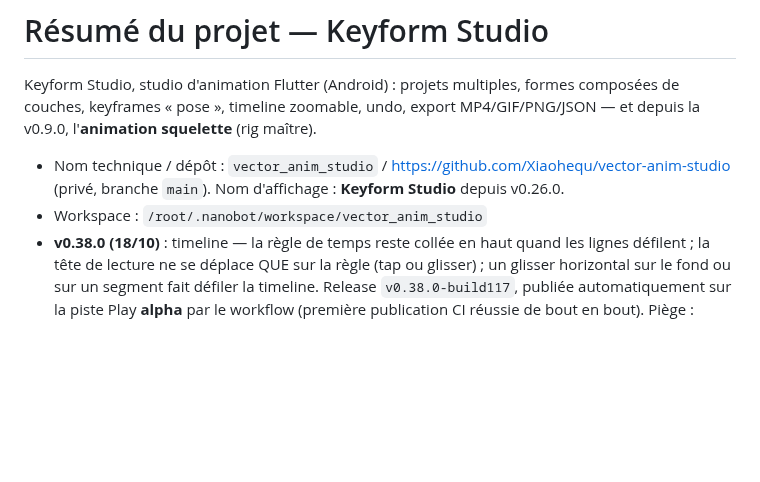
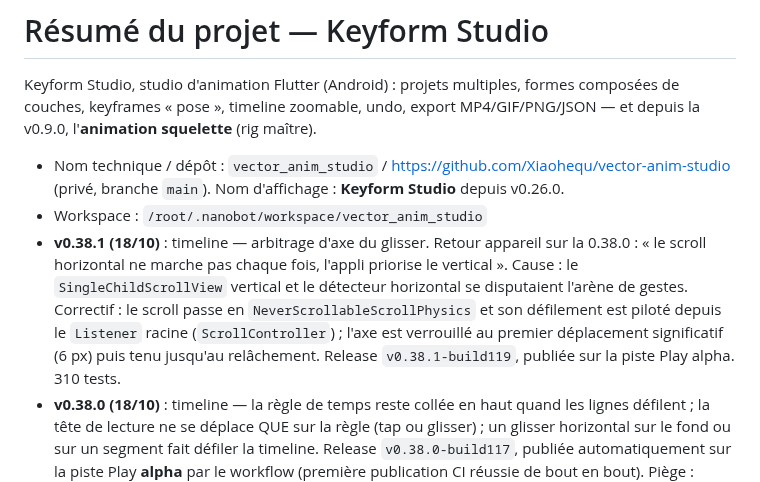
Before and after one commit to Xiaohequ/vector-anim-studio, a Markdown page: resume.md, the part around the change. Drawn GitHub-style; blank space fills up the shorter version.

Commit message:
docs: consigner la v0.38.1 (arbitrage d'axe du glisser)

```diff
--- a/resume.md
+++ b/resume.md
@@ -6,6 +6,14 @@ v0.9.0, l'**animation squelette** (rig maître).
 
 - Nom technique / dépôt : `vector_anim_studio` / https://github.com/Xiaohequ/vector-anim-studio (privé, branche `main`). Nom d'affichage : **Keyform Studio** depuis v0.26.0.
 - Workspace : `/root/.nanobot/workspace/vector_anim_studio`
+- **v0.38.1 (18/10)** : timeline — arbitrage d'axe du glisser. Retour appareil
+  sur la 0.38.0 : « le scroll horizontal ne marche pas chaque fois, l'appli
+  priorise le vertical ». Cause : le `SingleChildScrollView` vertical et le
+  détecteur horizontal se disputaient l'arène de gestes. Correctif : le scroll
+  passe en `NeverScrollableScrollPhysics` et son défilement est piloté depuis le
+  `Listener` racine (`ScrollController`) ; l'axe est verrouillé au premier
+  déplacement significatif (6 px) puis tenu jusqu'au relâchement. Release
+  `v0.38.1-build119`, publiée sur la piste Play alpha. 310 tests.
 - **v0.38.0 (18/10)** : timeline — la règle de temps reste collée en haut quand
   les lignes défilent ; la tête de lecture ne se déplace QUE sur la règle (tap ou
   glisser) ; un glisser horizontal sur le fond ou sur un segment fait défiler la
```
